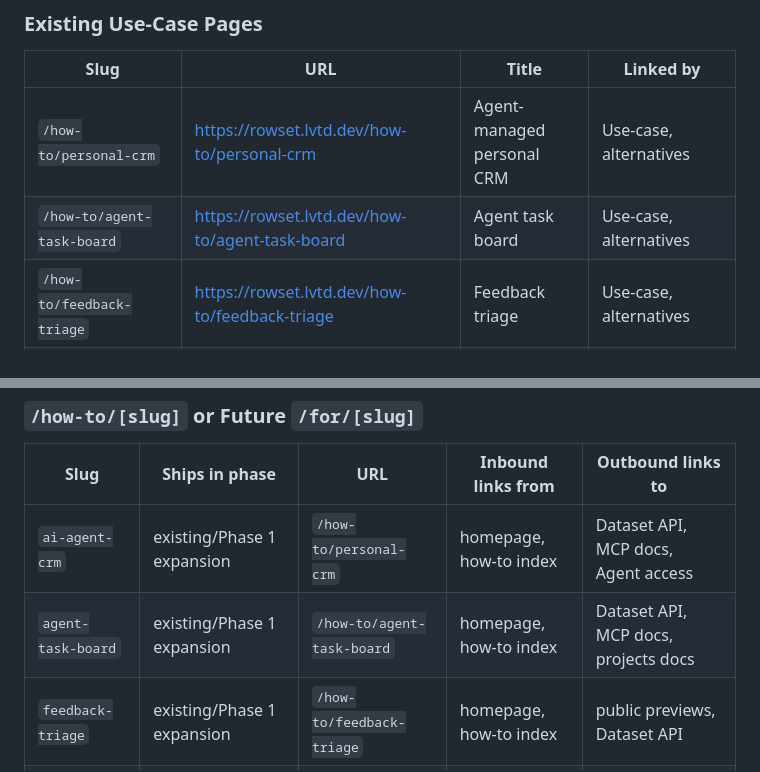
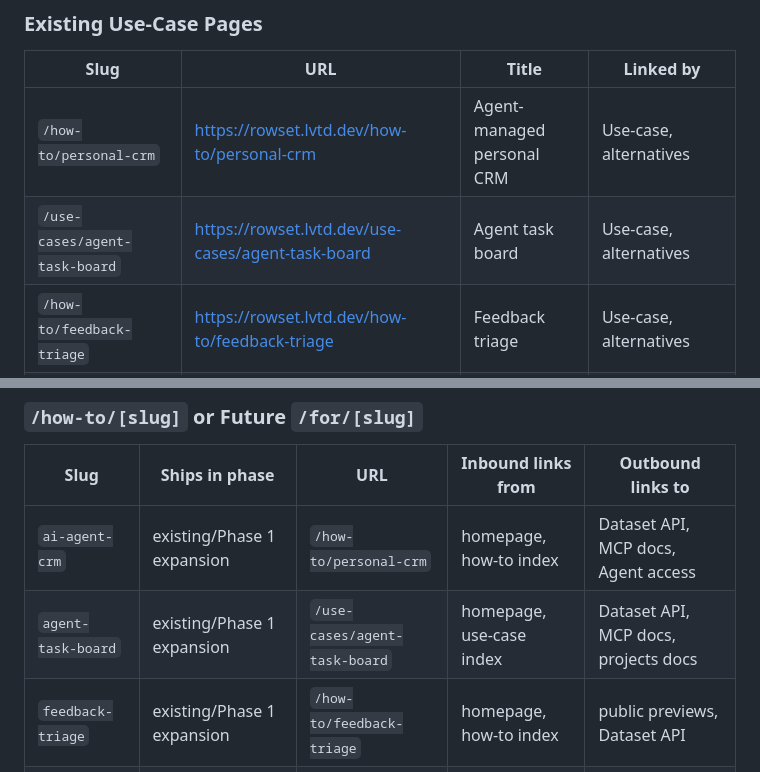
Before and after one commit to LVTD-LLC/rowset, a Markdown page: .seo/link-inventory.md, 2 parts joined by grey strips. Drawn GitHub-style.

Commit message:
content: address Greptile internal link feedback

```diff
--- a/.seo/link-inventory.md
+++ b/.seo/link-inventory.md
@@ -36,7 +36,7 @@
 | Slug | URL | Title | Linked by |
 |---|---|---|---|
 | `/how-to/personal-crm` | https://rowset.lvtd.dev/how-to/personal-crm | Agent-managed personal CRM | Use-case, alternatives |
-| `/how-to/agent-task-board` | https://rowset.lvtd.dev/how-to/agent-task-board | Agent task board | Use-case, alternatives |
+| `/use-cases/agent-task-board` | https://rowset.lvtd.dev/use-cases/agent-task-board | Agent task board | Use-case, alternatives |
 | `/how-to/feedback-triage` | https://rowset.lvtd.dev/how-to/feedback-triage | Feedback triage | Use-case, alternatives |
 | `/how-to/content-pipeline` | https://rowset.lvtd.dev/how-to/content-pipeline | Content pipeline | Use-case guides, long-form guides |
 | `/how-to/product-inventory-catalog` | https://rowset.lvtd.dev/how-to/product-inventory-catalog | Product or inventory catalog | Use-case, alternatives |
@@ -76,7 +76,7 @@
 | Slug | Ships in phase | URL | Inbound links from | Outbound links to |
 |---|---|---|---|---|
 | `ai-agent-crm` | existing/Phase 1 expansion | `/how-to/personal-crm` | homepage, how-to index | Dataset API, MCP docs, Agent access |
-| `agent-task-board` | existing/Phase 1 expansion | `/how-to/agent-task-board` | homepage, how-to index | Dataset API, MCP docs, projects docs |
+| `agent-task-board` | existing/Phase 1 expansion | `/use-cases/agent-task-board` | homepage, use-case index | Dataset API, MCP docs, projects docs |
 | `feedback-triage` | existing/Phase 1 expansion | `/how-to/feedback-triage` | homepage, how-to index | public previews, Dataset API |
 | `content-pipeline` | existing/Phase 1 expansion | `/how-to/content-pipeline` | homepage, how-to index | projects docs, Dataset API |
 
```
Also changed, not shown: .seo/briefs/idempotent-ai-agent-updates.md (+1 -1 lines), 1 other file.
